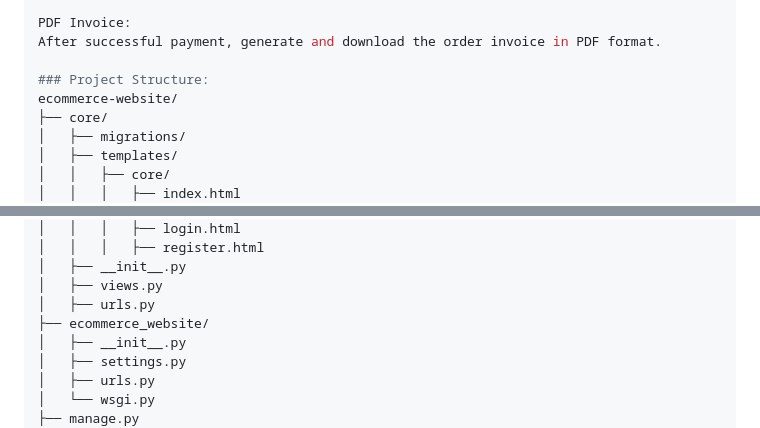
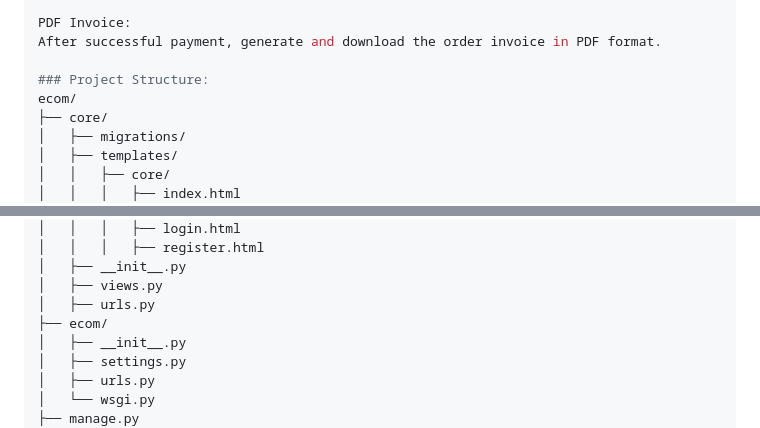
Before and after one commit to sudhirkumardalai/E-COMMERCE, a Markdown page: README.md, 2 parts joined by grey strips. GitHub-like rendering.

```diff
--- a/README.md
+++ b/README.md
@@ -55,7 +55,7 @@ PDF Invoice:
 After successful payment, generate and download the order invoice in PDF format.
 
 ### Project Structure:
-ecommerce-website/
+ecom/
 ├── core/
 │   ├── migrations/
 │   ├── templates/
@@ -84,7 +84,7 @@ ecommerce-website/
 │   ├── __init__.py
 │   ├── views.py
 │   ├── urls.py
-├── ecommerce_website/
+├── ecom/
 │   ├── __init__.py
 │   ├── settings.py
 │   ├── urls.py
```
